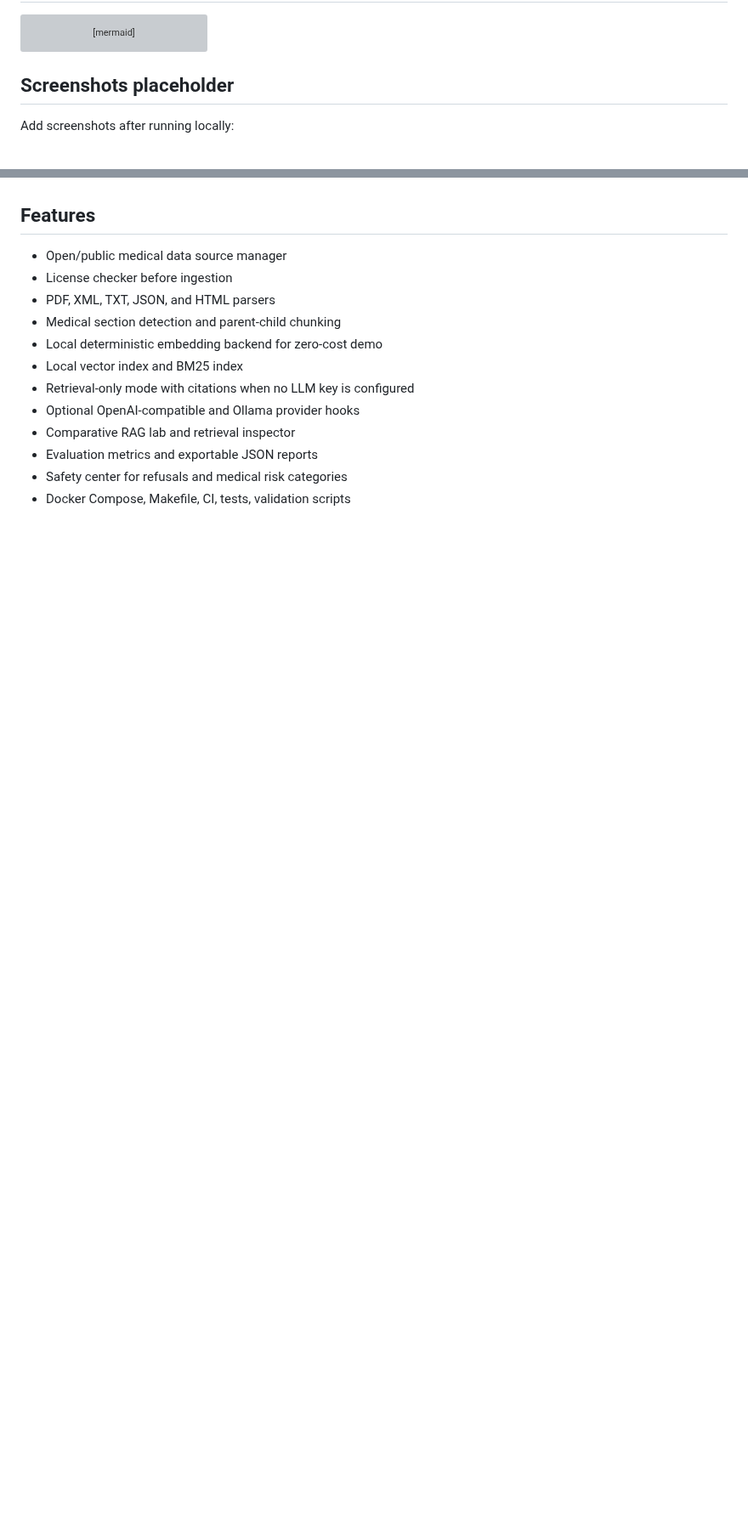
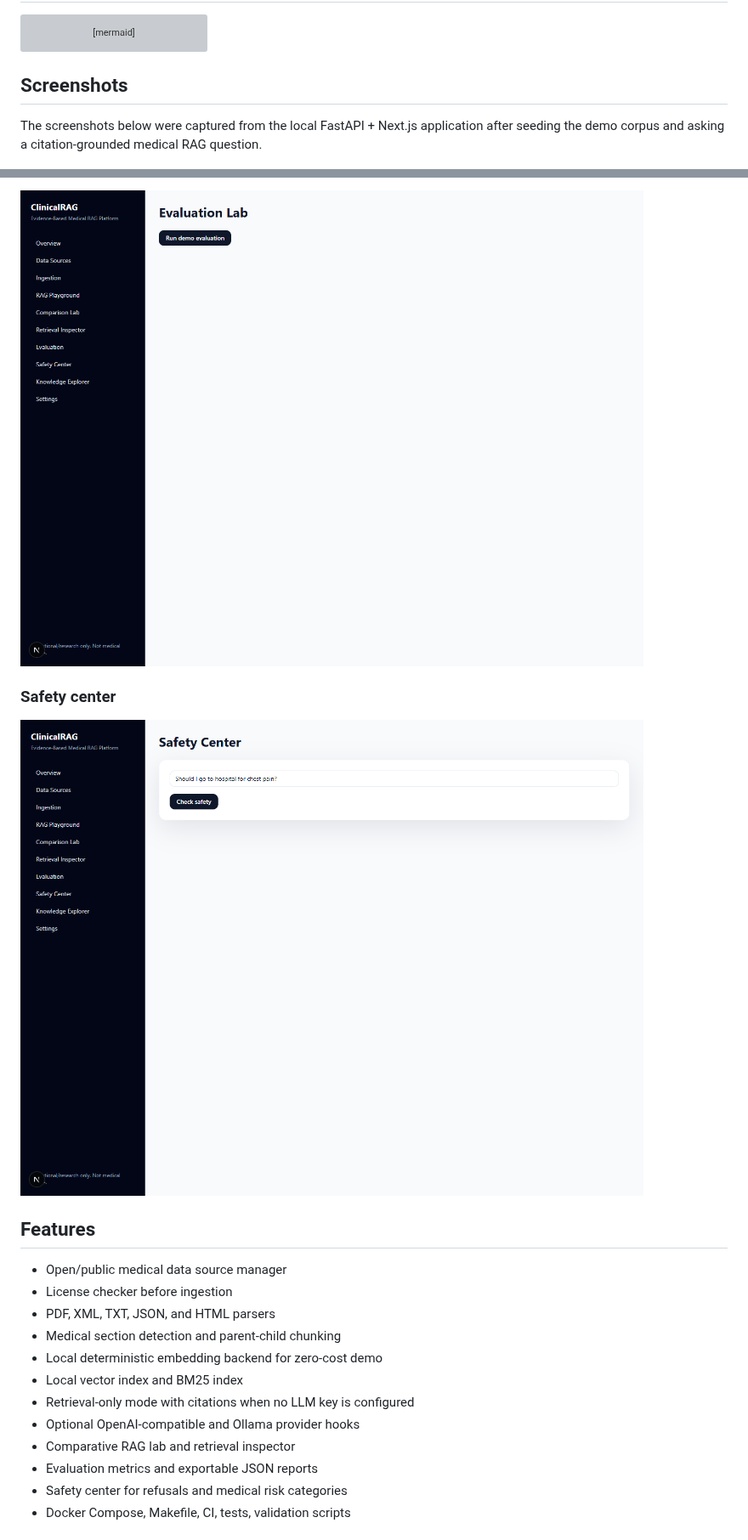
Before and after one commit to HUSNAIN-MUNAWAR/clinicalrag-intelligence-platform, a Markdown page: README.md, 2 parts joined by grey strips. Shown at 85% size. GitHub-like rendering; pictures changed too: docs/screenshots/evaluation-lab.png (added), docs/screenshots/safety-center.png (added); blank space fills up the shorter version; grey boxes are pictures that could not be loaded.

Commit message:
Add working app screenshot evidence

````diff
--- a/README.md
+++ b/README.md
@@ -134,7 +134,7 @@ flowchart LR
   Cite --> Report
 ```
 
-## Screenshots placeholder
+## Screenshots
 
-Add screenshots after running locally:
+The screenshots below were captured from the local FastAPI + Next.js application after seeding the demo corpus and asking a citation-grounded medical RAG question.
 
@@ -146,3 +155,8 @@ Add screenshots after running locally:
+![Evaluation lab](docs/screenshots/evaluation-lab.png)
+
+### Safety center
+
+![Safety center](docs/screenshots/safety-center.png)
 
 ## Features
 
````
Also changed, not shown: other parts of README.md (+14 -5 lines), docs/screenshots/comparison-lab.png (added), docs/screenshots/overview.png (added), docs/screenshots/rag-playground.png (added), 10 other files.
